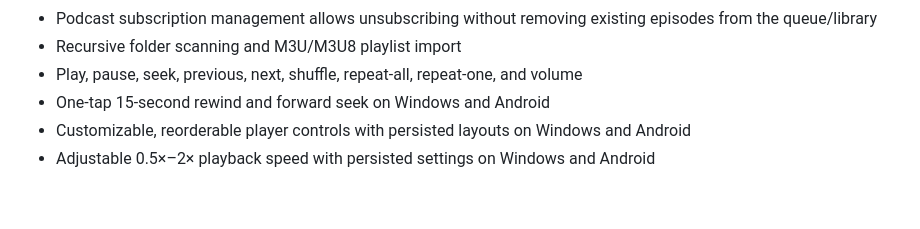
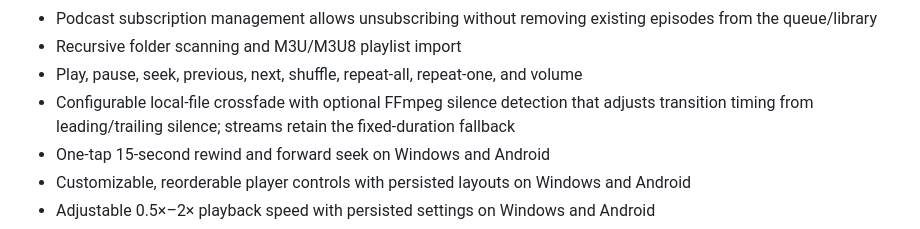
Before and after one commit to TrapEmAll/neonamp, a Markdown page: FEATURE_PARITY.md, the part around the change. GitHub-like rendering; blank space fills up the shorter version.

Commit message:
Document silence-aware crossfade

```diff
--- a/FEATURE_PARITY.md
+++ b/FEATURE_PARITY.md
@@ -41,6 +41,7 @@ NeonAmp targets the cross-platform feature set documented for Winamp Desktop and
 - Podcast subscription management allows unsubscribing without removing existing episodes from the queue/library
 - Recursive folder scanning and M3U/M3U8 playlist import
 - Play, pause, seek, previous, next, shuffle, repeat-all, repeat-one, and volume
+- Configurable local-file crossfade with optional FFmpeg silence detection that adjusts transition timing from leading/trailing silence; streams retain the fixed-duration fallback
 - One-tap 15-second rewind and forward seek on Windows and Android
 - Customizable, reorderable player controls with persisted layouts on Windows and Android
 - Adjustable 0.5×–2× playback speed with persisted settings on Windows and Android
```
